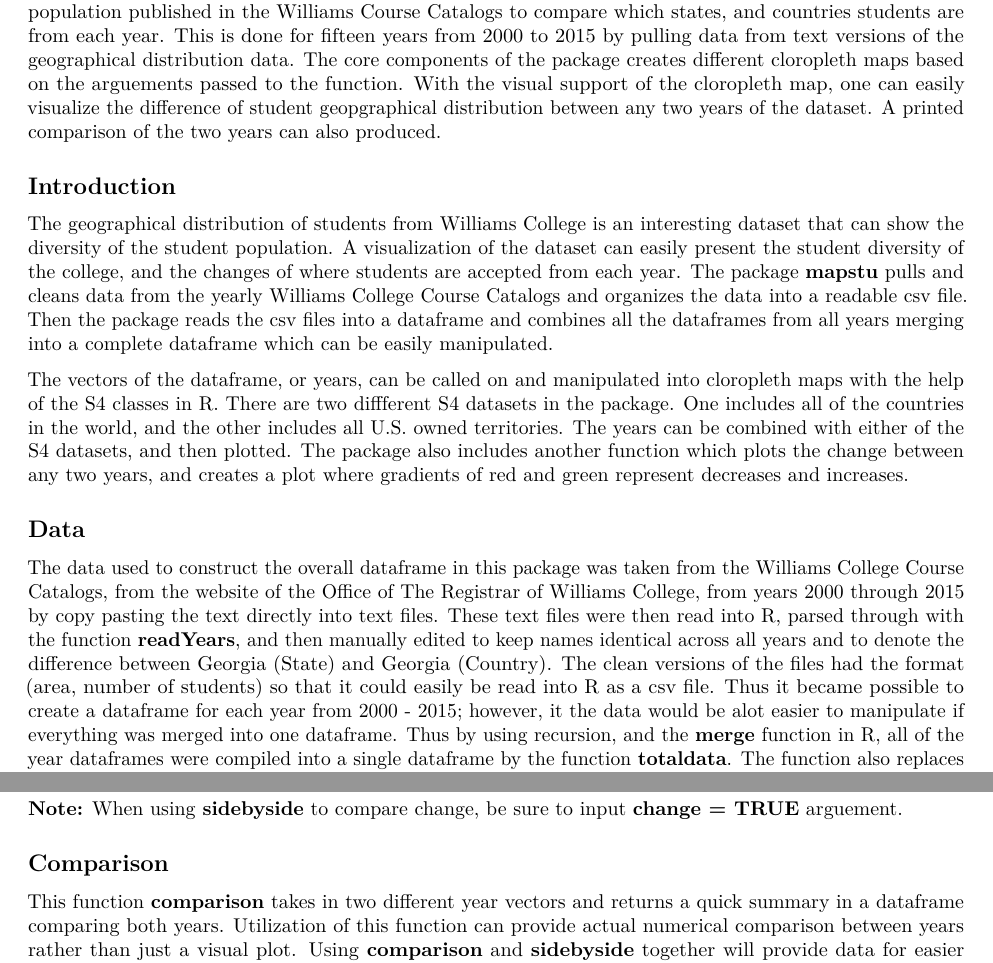
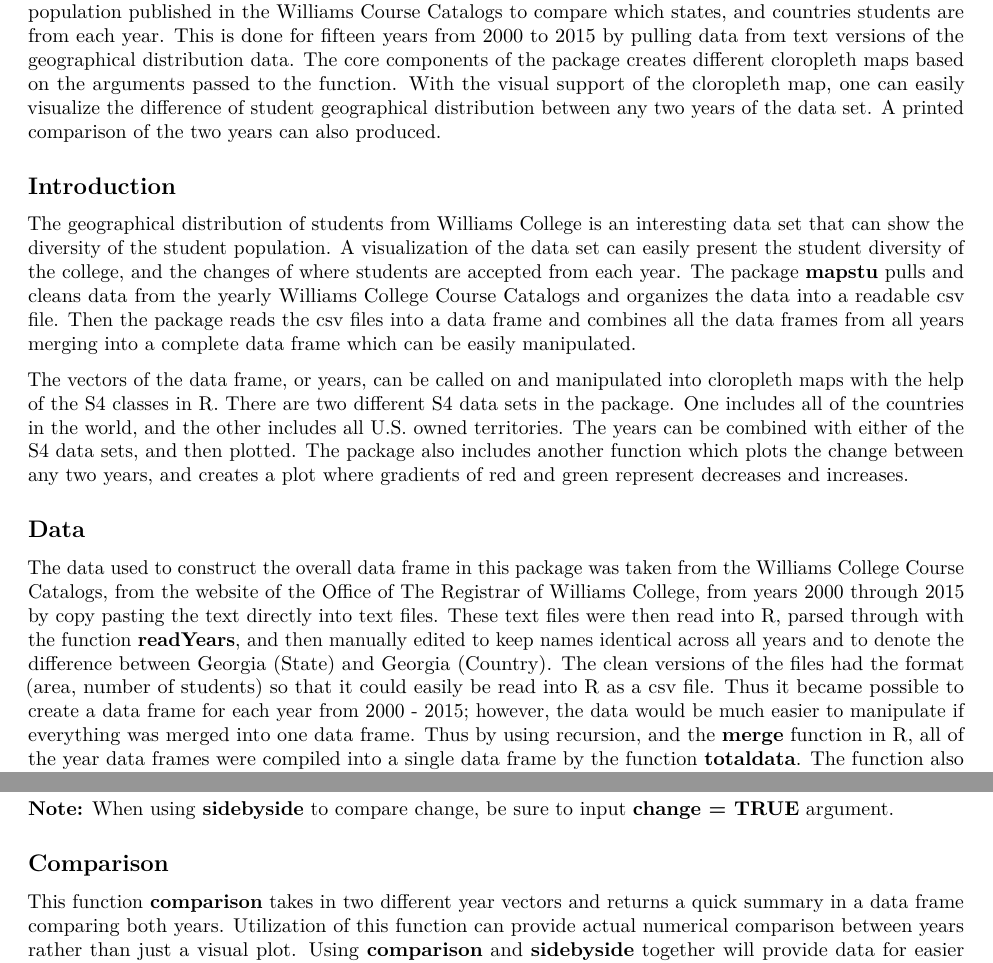
Before and after one commit to healthyred/mapstu, an R Markdown document (Vignettes/mapstu.Rmd): two parts of pages 1 and 3 of 4, joined at a grey line, cut so that both start at the same text. Rendered offline with R 4.5, knitr and Pandoc, then LaTeX, with nearby package versions; some code elsewhere in the file could not run offline.

Commit message:
spelling

````diff
--- a/Vignettes/mapstu.Rmd
+++ b/Vignettes/mapstu.Rmd
@@ -12,16 +12,16 @@
 library(knitr)
 opts_chunk$set(tidy.opts=list(width.cutoff=60),tidy=TRUE)
 ```
-**Abstract** The **mapstu** package uses the geographical distribution data of the entire Williams College student population published in the Williams Course Catalogs to compare which states, and countries students are from each year. This is done for fifteen years from 2000 to 2015 by pulling data from text versions of the geographical distribution data. The core components of the package creates different cloropleth maps based on the arguements passed to the function. With the visual support of the cloropleth map, one can easily visualize the difference of student geopgraphical distribution between any two years of the dataset. A printed comparison of the two years can also produced.
+**Abstract** The **mapstu** package uses the geographical distribution data of the entire Williams College student population published in the Williams Course Catalogs to compare which states, and countries students are from each year. This is done for fifteen years from 2000 to 2015 by pulling data from text versions of the geographical distribution data. The core components of the package creates different cloropleth maps based on the arguments passed to the function. With the visual support of the cloropleth map, one can easily visualize the difference of student geographical distribution between any two years of the data set. A printed comparison of the two years can also produced.
 
 ## Introduction
 
-The geographical distribution of students from Williams College is an interesting dataset that can show the diversity of the student population. A visualization of the dataset can easily present the student diversity of the college, and the changes of where students are accepted from each year. The package **mapstu** pulls and cleans data from the yearly Williams College Course Catalogs and organizes the data into a readable csv file. Then the package reads the csv files into a dataframe and combines all the dataframes from all years merging into a complete dataframe which can be easily manipulated.
+The geographical distribution of students from Williams College is an interesting data set that can show the diversity of the student population. A visualization of the data set can easily present the student diversity of the college, and the changes of where students are accepted from each year. The package **mapstu** pulls and cleans data from the yearly Williams College Course Catalogs and organizes the data into a readable csv file. Then the package reads the csv files into a data frame and combines all the data frames from all years merging into a complete data frame which can be easily manipulated.
 
-  The vectors of the dataframe, or years, can be called on and manipulated into cloropleth maps with the help of the S4 classes in R. There are two diffferent S4 datasets in the package. One includes all of the countries in the world, and the other includes all U.S. owned territories. The years can be combined with either of the S4 datasets, and then plotted. The package also includes another function which plots the change between any two years, and creates a plot where gradients of red and green represent decreases and increases.
+  The vectors of the data frame, or years, can be called on and manipulated into cloropleth maps with the help of the S4 classes in R. There are two different S4 data sets in the package. One includes all of the countries in the world, and the other includes all U.S. owned territories. The years can be combined with either of the S4 data sets, and then plotted. The package also includes another function which plots the change between any two years, and creates a plot where gradients of red and green represent decreases and increases.
 
 ## Data
-The data used to construct the overall dataframe in this package was taken from the Williams College Course Catalogs, from the website of the Office of The Registrar of Williams College, from years 2000 through 2015 by copy pasting the text directly into text files. These text files were then read into R, parsed through with the function **readYears**, and then manually edited to keep names identical across all years and to denote the difference between Georgia (State) and Georgia (Country). The clean versions of the files had the format (area, number of students) so that it could easily be read into R as a csv file. Thus it became possible to create a dataframe for each year from 2000 - 2015; however, it the data would be alot easier to manipulate if everything was merged into one dataframe. Thus by using recursion, and the **merge** function in R, all of the year dataframes were compiled into a single dataframe by the function **totaldata**. The function also replaces any NA values generated by the **merge** function with 0 to make calculations easier when plotting.
+The data used to construct the overall data frame in this package was taken from the Williams College Course Catalogs, from the website of the Office of The Registrar of Williams College, from years 2000 through 2015 by copy pasting the text directly into text files. These text files were then read into R, parsed through with the function **readYears**, and then manually edited to keep names identical across all years and to denote the difference between Georgia (State) and Georgia (Country). The clean versions of the files had the format (area, number of students) so that it could easily be read into R as a csv file. Thus it became possible to create a data frame for each year from 2000 - 2015; however, the data would be much easier to manipulate if everything was merged into one data frame. Thus by using recursion, and the **merge** function in R, all of the year data frames were compiled into a single data frame by the function **totaldata**. The function also replaces any NA values generated by the **merge** function with 0 to make calculations easier when plotting.
 
 
 ```{r}
@@ -93,11 +93,11 @@
 mapstu::sidebyside(yearsdata$X2001 - yearsdata$X2000, yearsdata$X2015 - yearsdata$X2014, title1 = "2000-2001", title2 = "2014-2015", US = FALSE, change = TRUE)
 ```
 
-**Note:** When using **sidebyside** to compare change, be sure to input **change = TRUE** arguement.
+**Note:** When using **sidebyside** to compare change, be sure to input **change = TRUE** argument.
 
 ## Comparison
 
-This function **comparison** takes in two different year vectors and returns a quick summary in a dataframe comparing both years. Utilization of this function can provide actual numerical comparison between years rather than just a visual plot. Using **comparison** and **sidebyside** together will provide data for easier analysis. An example of the comparison between year 2000 and 2015 is shown below:
+This function **comparison** takes in two different year vectors and returns a quick summary in a data frame comparing both years. Utilization of this function can provide actual numerical comparison between years rather than just a visual plot. Using **comparison** and **sidebyside** together will provide data for easier analysis. An example of the comparison between year 2000 and 2015 is shown below:
 
 ```{r, message=FALSE, warning=FALSE}
 mapstu::comparison(yearsdata$X2015, yearsdata$X2000)
````
Also changed, not shown: Vignettes/mapstu.Rmd (6 more changed lines).
